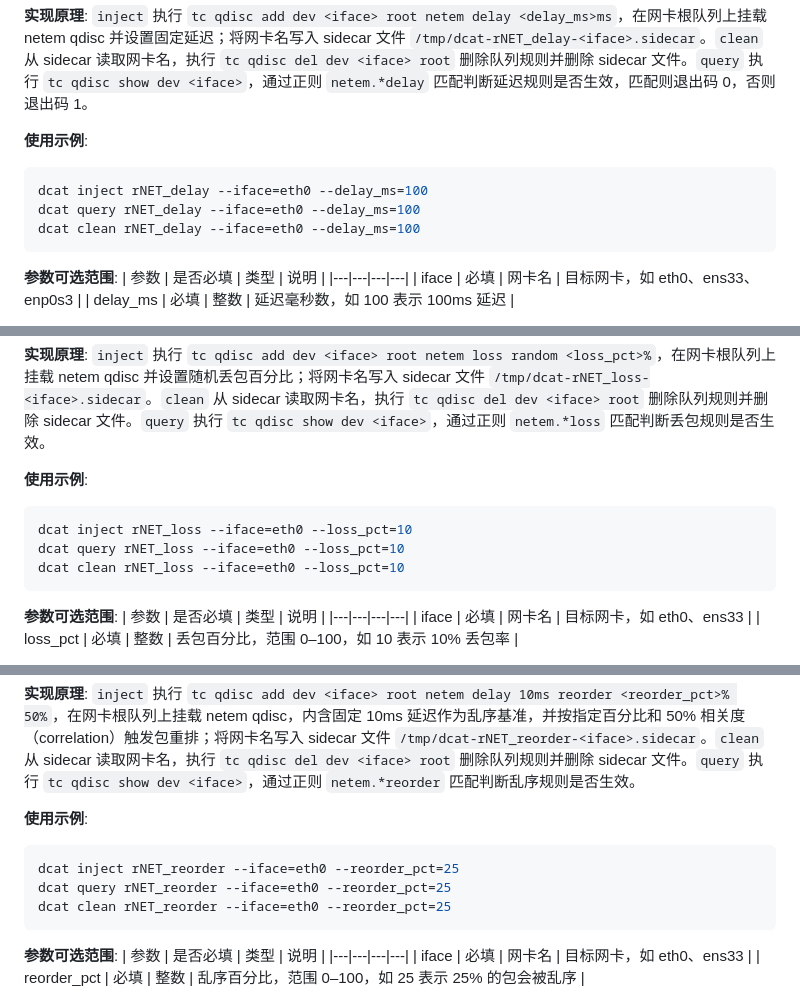
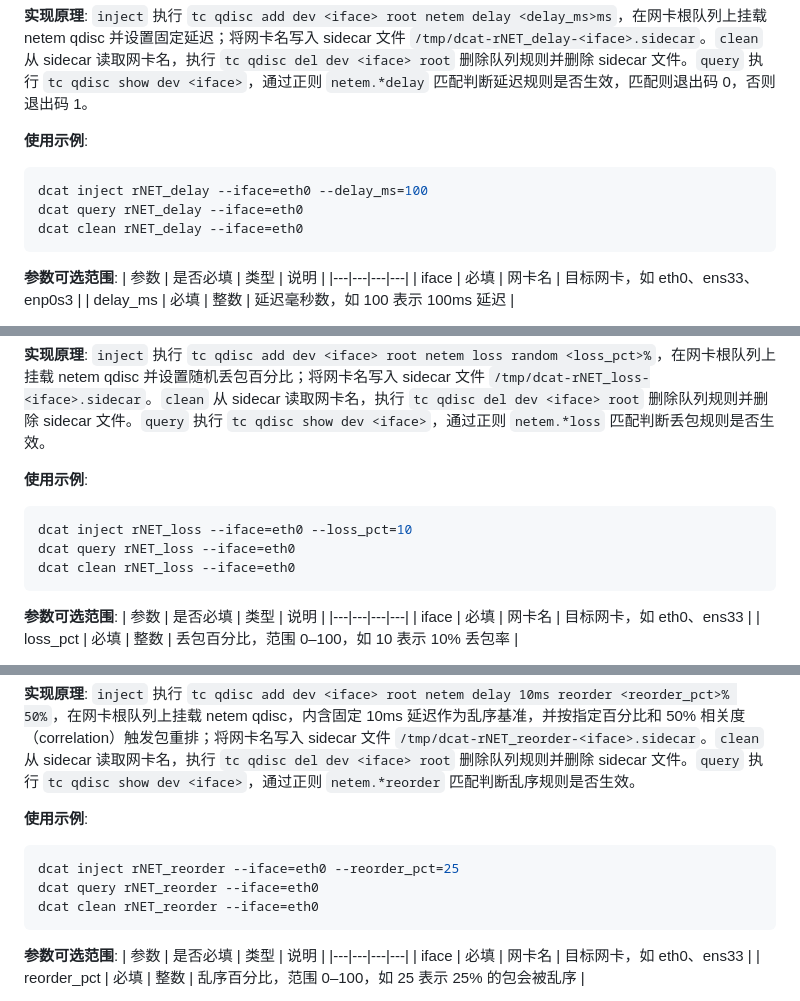
Before and after one commit to Computing-Availability-Tools/DemonCAT, a Markdown page: docs/user_manual.md, 3 parts joined by grey strips. Drawn GitHub-style.

Commit message:
fix(docs): 手册 clean 示例去掉 inject-only 值参数 (与 clean_required 对齐)
clean 只需资源标识 (iface/cores/port/service), 不需 inject 的值参数
(loss_pct/delay_ms/reorder_pct 等) — 这些脚本 clean 不用, conf clean_required
也未声明。手册 4 处示例误导用户 clean 要带值参数:

- rNET_delay   clean: --iface=eth0 --delay_ms=100  → --iface=eth0
- rNET_loss    clean: --iface=eth0 --loss_pct=10   → --iface=eth0
- rNET_reorder clean: --iface=eth0 --reorder_pct=25 → --iface=eth0
- rCPU_core_offline clean: (缺 --cores)            → --cores=2,3
(query 示例同步去掉值参数; inject 示例不变)

验证: dcat clean rNET_loss --iface=lo (不带 loss_pct) 成功 + query false;
delay/jitter 同理; 对照 conf clean_required 全部 = iface/cores only。

注: NPU 手册 clean 带 inject-only 参数 (mac/gateway/table/via/dev) 是对的
(脚本顶层 :? 要求), 但暴露 NPU conf clean_required 不全 — 需硬件验证, 另行处理。

````diff
--- a/docs/user_manual.md
+++ b/docs/user_manual.md
@@ -180,8 +180,8 @@ dcat clean rDISK_write_overload --device=/data
 **使用示例**:
 ```bash
 dcat inject rNET_delay --iface=eth0 --delay_ms=100
-dcat query rNET_delay --iface=eth0 --delay_ms=100
-dcat clean rNET_delay --iface=eth0 --delay_ms=100
+dcat query rNET_delay --iface=eth0
+dcat clean rNET_delay --iface=eth0
 ```
 
 **参数可选范围**:
@@ -207,8 +207,8 @@ dcat clean rNET_delay --iface=eth0 --delay_ms=100
 **使用示例**:
 ```bash
 dcat inject rNET_loss --iface=eth0 --loss_pct=10
-dcat query rNET_loss --iface=eth0 --loss_pct=10
-dcat clean rNET_loss --iface=eth0 --loss_pct=10
+dcat query rNET_loss --iface=eth0
+dcat clean rNET_loss --iface=eth0
 ```
 
 **参数可选范围**:
@@ -234,8 +234,8 @@ dcat clean rNET_loss --iface=eth0 --loss_pct=10
 **使用示例**:
 ```bash
 dcat inject rNET_reorder --iface=eth0 --reorder_pct=25
-dcat query rNET_reorder --iface=eth0 --reorder_pct=25
-dcat clean rNET_reorder --iface=eth0 --reorder_pct=25
+dcat query rNET_reorder --iface=eth0
+dcat clean rNET_reorder --iface=eth0
 ```
 
 **参数可选范围**:
````
Also changed, not shown: other parts of docs/user_manual.md (+1 -1 lines).
